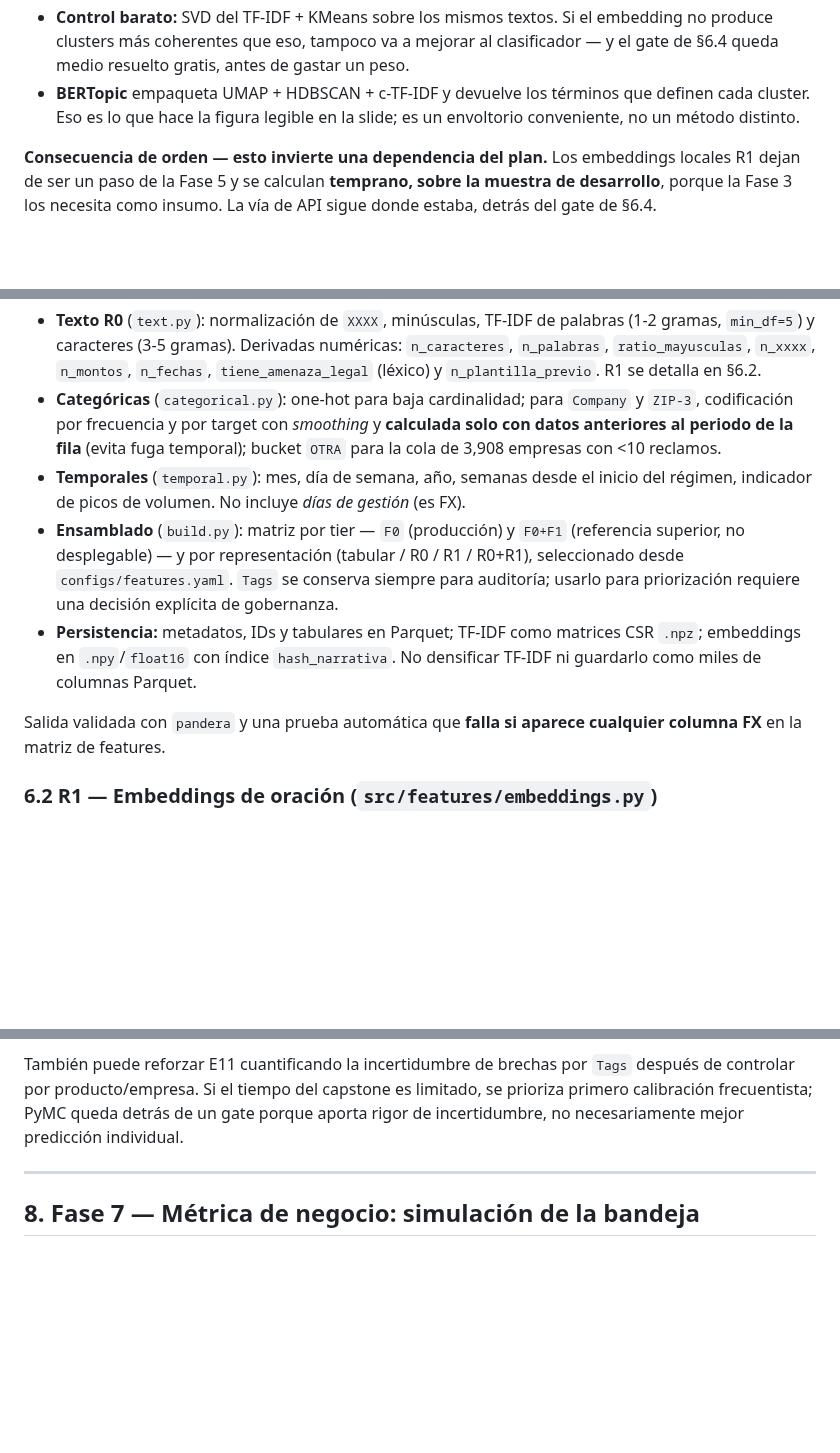
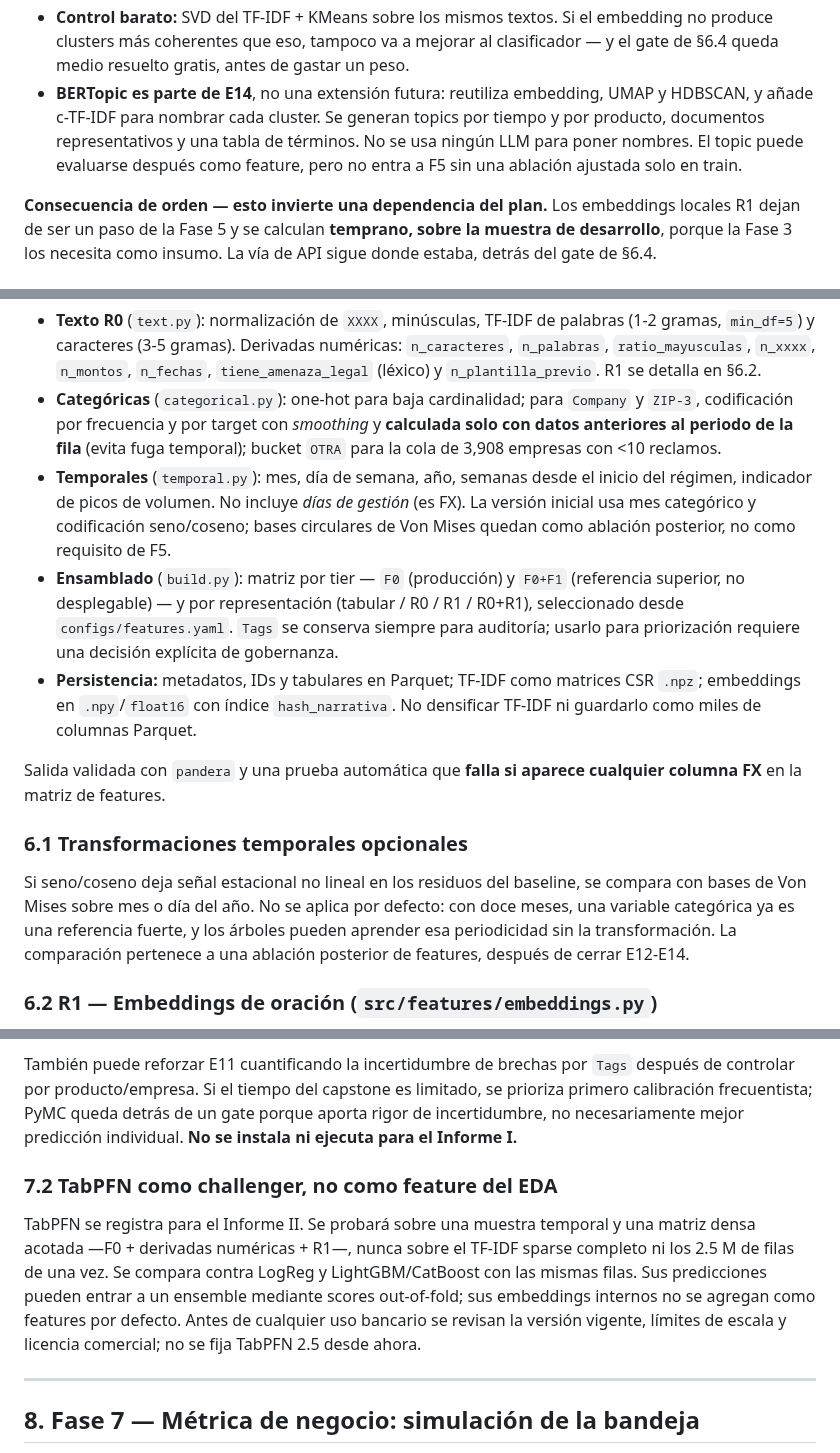
Before and after one commit to Codenid/capstone-claims-triage, a Markdown page: docs/plan-eda-y-transformacion.md, 3 parts joined by grey strips. GitHub-like rendering; blank space fills up the shorter version.

```diff
--- a/docs/plan-eda-y-transformacion.md
+++ b/docs/plan-eda-y-transformacion.md
@@ -288,9 +320,11 @@ Tres advertencias que decidirán si esto sirve o no:
 - **Control barato:** SVD del TF-IDF + KMeans sobre los mismos textos. Si el embedding no
   produce clusters más coherentes que eso, tampoco va a mejorar al clasificador — y el
   gate de §6.4 queda medio resuelto gratis, antes de gastar un peso.
-- **BERTopic** empaqueta UMAP + HDBSCAN + c-TF-IDF y devuelve los términos que definen
-  cada cluster. Eso es lo que hace la figura legible en la slide; es un envoltorio
-  conveniente, no un método distinto.
+- **BERTopic es parte de E14**, no una extensión futura: reutiliza embedding, UMAP y
+  HDBSCAN, y añade c-TF-IDF para nombrar cada cluster. Se generan topics por tiempo y por
+  producto, documentos representativos y una tabla de términos. No se usa ningún LLM para
+  poner nombres. El topic puede evaluarse después como feature, pero no entra a F5 sin una
+  ablación ajustada solo en train.
 
 **Consecuencia de orden — esto invierte una dependencia del plan.** Los embeddings locales
 R1 dejan de ser un paso de la Fase 5 y se calculan **temprano, sobre la muestra de
@@ -336,7 +370,9 @@ desenlaces distintos. La etapa agrupa textos para evitar optimismo y cómputo re
   con datos anteriores al periodo de la fila** (evita fuga temporal); bucket `OTRA` para
   la cola de 3,908 empresas con <10 reclamos.
 - **Temporales** (`temporal.py`): mes, día de semana, año, semanas desde el inicio del
-  régimen, indicador de picos de volumen. No incluye *días de gestión* (es FX).
+  régimen, indicador de picos de volumen. No incluye *días de gestión* (es FX). La versión
+  inicial usa mes categórico y codificación seno/coseno; bases circulares de Von Mises quedan
+  como ablación posterior, no como requisito de F5.
 - **Ensamblado** (`build.py`): matriz por tier — `F0` (producción) y `F0+F1`
   (referencia superior, no desplegable) — y por representación (tabular / R0 / R1 /
   R0+R1), seleccionado desde `configs/features.yaml`. `Tags` se conserva siempre para
@@ -347,6 +383,14 @@ desenlaces distintos. La etapa agrupa textos para evitar optimismo y cómputo re
 
 Salida validada con `pandera` y una prueba automática que **falla si aparece cualquier
 columna FX** en la matriz de features.
+
+### 6.1 Transformaciones temporales opcionales
+
+Si seno/coseno deja señal estacional no lineal en los residuos del baseline, se compara con
+bases de Von Mises sobre mes o día del año. No se aplica por defecto: con doce meses, una
+variable categórica ya es una referencia fuerte, y los árboles pueden aprender esa
+periodicidad sin la transformación. La comparación pertenece a una ablación posterior de
+features, después de cerrar E12-E14.
 
 ### 6.2 R1 — Embeddings de oración (`src/features/embeddings.py`)
 
@@ -478,7 +522,16 @@ Experimento opcional y acotado:
 También puede reforzar E11 cuantificando la incertidumbre de brechas por `Tags` después de
 controlar por producto/empresa. Si el tiempo del capstone es limitado, se prioriza primero
 calibración frecuentista; PyMC queda detrás de un gate porque aporta rigor de incertidumbre,
-no necesariamente mejor predicción individual.
+no necesariamente mejor predicción individual. **No se instala ni ejecuta para el Informe I.**
+
+### 7.2 TabPFN como challenger, no como feature del EDA
+
+TabPFN se registra para el Informe II. Se probará sobre una muestra temporal y una matriz
+densa acotada —F0 + derivadas numéricas + R1—, nunca sobre el TF-IDF sparse completo ni los
+2.5 M de filas de una vez. Se compara contra LogReg y LightGBM/CatBoost con las mismas filas.
+Sus predicciones pueden entrar a un ensemble mediante scores out-of-fold; sus embeddings
+internos no se agregan como features por defecto. Antes de cualquier uso bancario se revisan
+la versión vigente, límites de escala y licencia comercial; no se fija TabPFN 2.5 desde ahora.
 
 ---
 
```
Also changed, not shown: other parts of docs/plan-eda-y-transformacion.md (+64 -8 lines).
